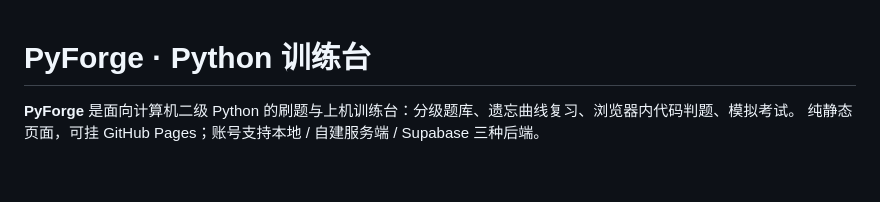
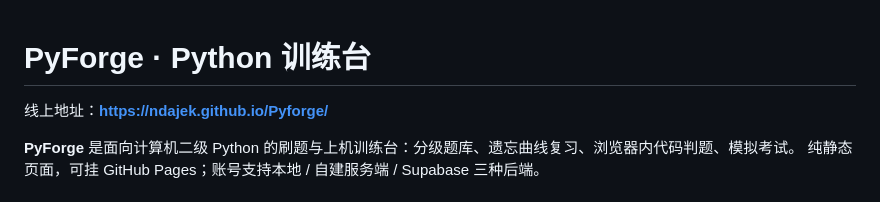
Before and after one commit to NDAJEK/Pyforge, a Markdown page: README.md, the part around the change. Rendered like a GitHub page; blank space fills up the shorter version.

Commit message:
README: 加上线上地址

```diff
--- a/README.md
+++ b/README.md
@@ -1,4 +1,6 @@
 # PyForge · Python 训练台
+
+线上地址：**https://ndajek.github.io/Pyforge/**
 
 **PyForge** 是面向计算机二级 Python 的刷题与上机训练台：分级题库、遗忘曲线复习、浏览器内代码判题、模拟考试。
 纯静态页面，可挂 GitHub Pages；账号支持本地 / 自建服务端 / Supabase 三种后端。
```
